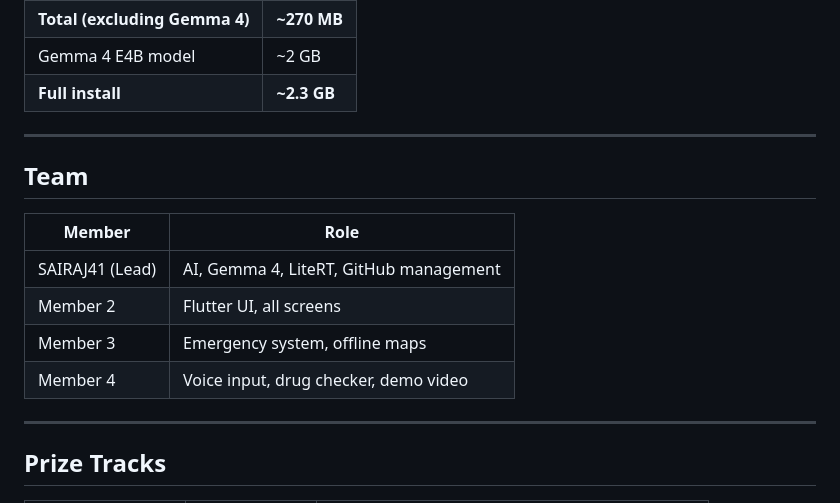
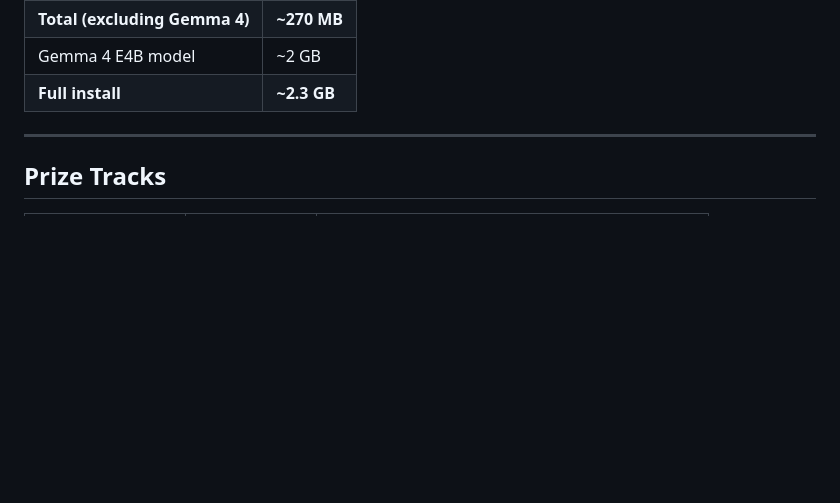
Before and after one commit to SAIRAJ41/OfflineMedic, a Markdown page: README.md, the part around the change. Drawn GitHub-style; blank space fills up the shorter version.

Commit message:
Remove team section from README
Removed team member details from the README.

```diff
--- a/README.md
+++ b/README.md
@@ -417,17 +417,6 @@ dependencies:
 
 ---
 
-## Team
-
-| Member | Role |
-|---|---|
-| SAIRAJ41 (Lead) | AI, Gemma 4, LiteRT, GitHub management |
-| Member 2 | Flutter UI, all screens |
-| Member 3 | Emergency system, offline maps |
-| Member 4 | Voice input, drug checker, demo video |
-
----
-
 ## Prize Tracks
 
 | Track | Prize | Qualification |
```
